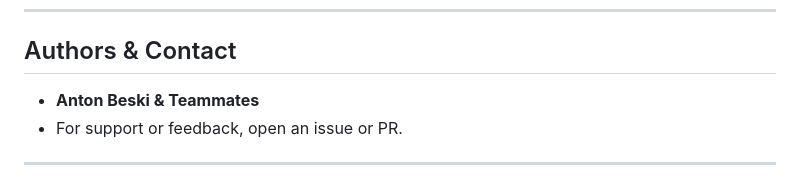
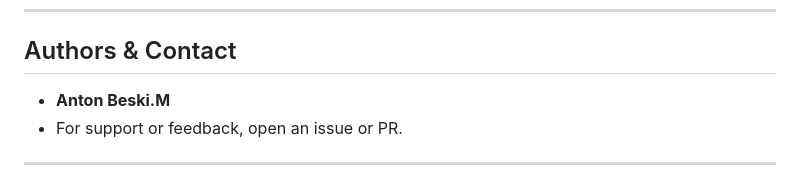
Before and after one commit to antonbeski0/point_blank.stream, a Markdown page: README.md, the part around the change. GitHub-like rendering.

```diff
--- a/README.md
+++ b/README.md
@@ -148,7 +148,7 @@ This project is licensed under the **MIT License**. See `LICENSE` for details.
 
 ## Authors & Contact
 
-- **Anton Beski & Teammates**
+- **Anton Beski.M**
 - For support or feedback, open an issue or PR.
 
 ---
```
